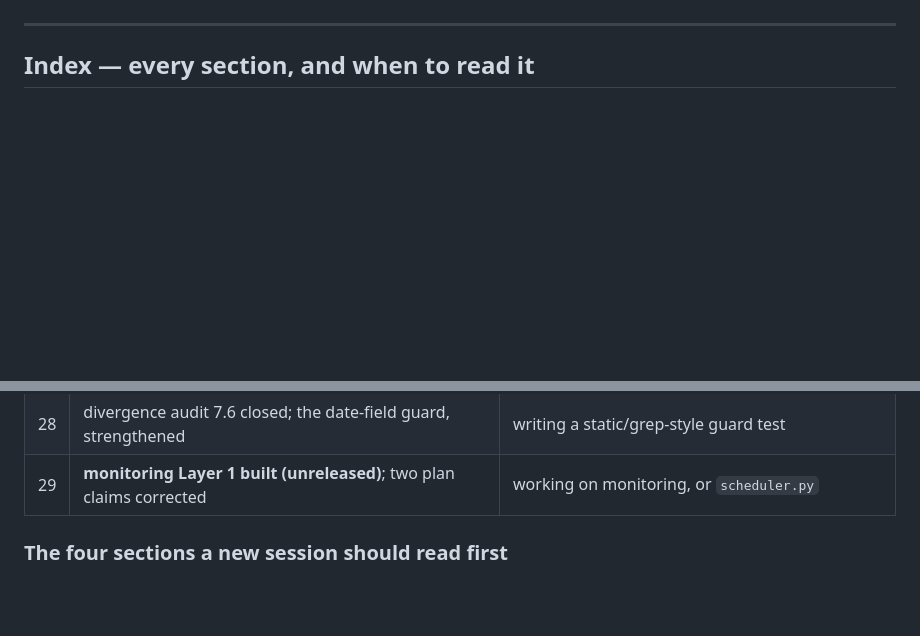
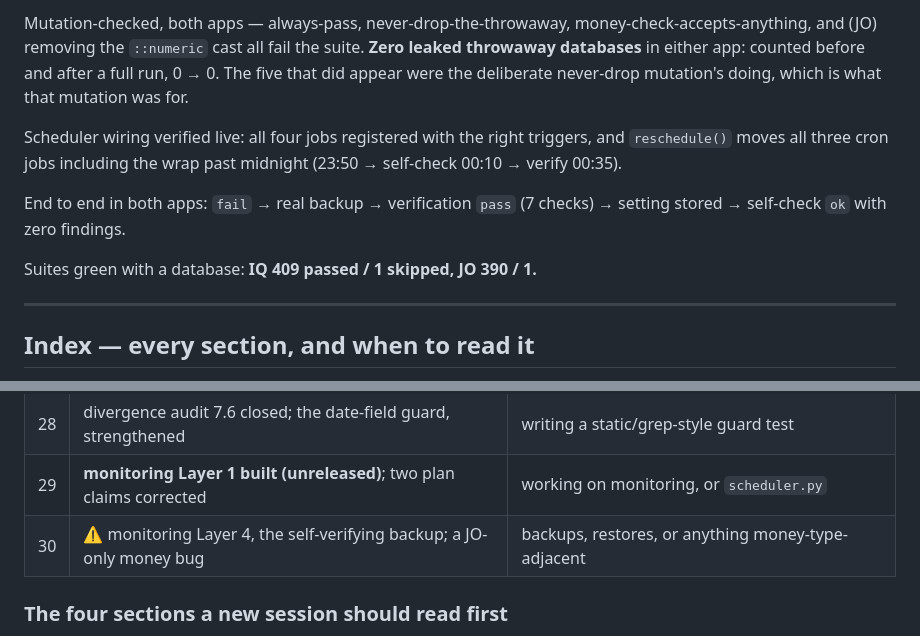
Before and after one commit to aldbabiomar/vetclinicsystem, a Markdown page: COMPARISON.md, 2 parts joined by grey strips. GitHub-like rendering; blank space fills up the shorter version.

```diff
--- a/COMPARISON.md
+++ b/COMPARISON.md
@@ -2161,3 +2244,17 @@ of 0 meaning `files[0:]`, i.e. delete every backup, shipped as IQ v1.10.7.
+Mutation-checked, both apps — always-pass, never-drop-the-throwaway,
+money-check-accepts-anything, and (JO) removing the `::numeric` cast all fail
+the suite. **Zero leaked throwaway databases** in either app: counted before
+and after a full run, 0 → 0. The five that did appear were the deliberate
+never-drop mutation's doing, which is what that mutation was for.
+
+Scheduler wiring verified live: all four jobs registered with the right
+triggers, and `reschedule()` moves all three cron jobs including the wrap past
+midnight (23:50 → self-check 00:10 → verify 00:35).
+
+End to end in both apps: `fail` → real backup → verification `pass` (7 checks)
+→ setting stored → self-check `ok` with zero findings.
+
+Suites green with a database: **IQ 409 passed / 1 skipped, JO 390 / 1.**
 
 ---
 
@@ -2198,6 +2295,7 @@ a real bug that shipped** — read those before touching the area they name.
 | 27 | ⚠ **POS Complete Sale did nothing, and every test passed** | **before trusting a green suite** |
 | 28 | divergence audit 7.6 closed; the date-field guard, strengthened | writing a static/grep-style guard test |
 | 29 | **monitoring Layer 1 built (unreleased)**; two plan claims corrected | working on monitoring, or `scheduler.py` |
+| 30 | ⚠ monitoring Layer 4, the self-verifying backup; a JO-only money bug | backups, restores, or anything money-type-adjacent |
 
 ### The four sections a new session should read first
 
```
Also changed, not shown: other parts of COMPARISON.md (+83 -0 lines), TRANSITION_NOTES.md (+6 -2 lines).
